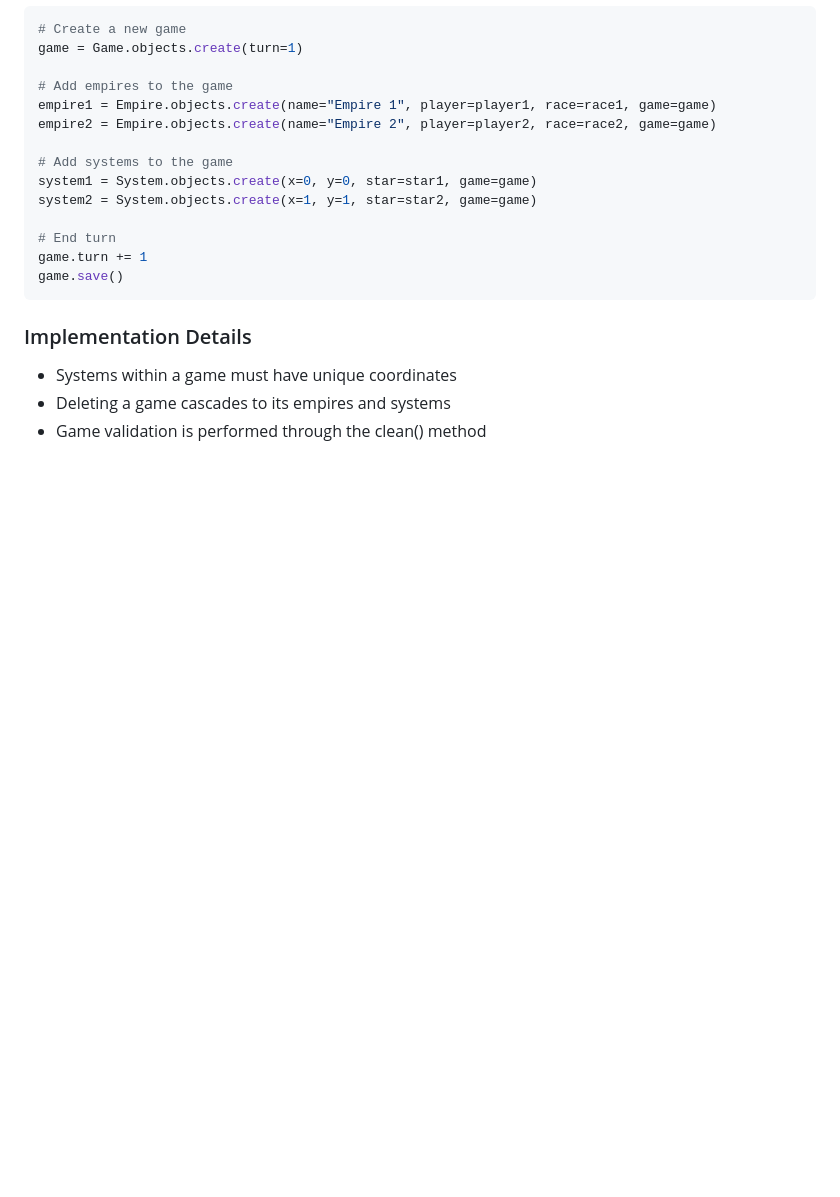
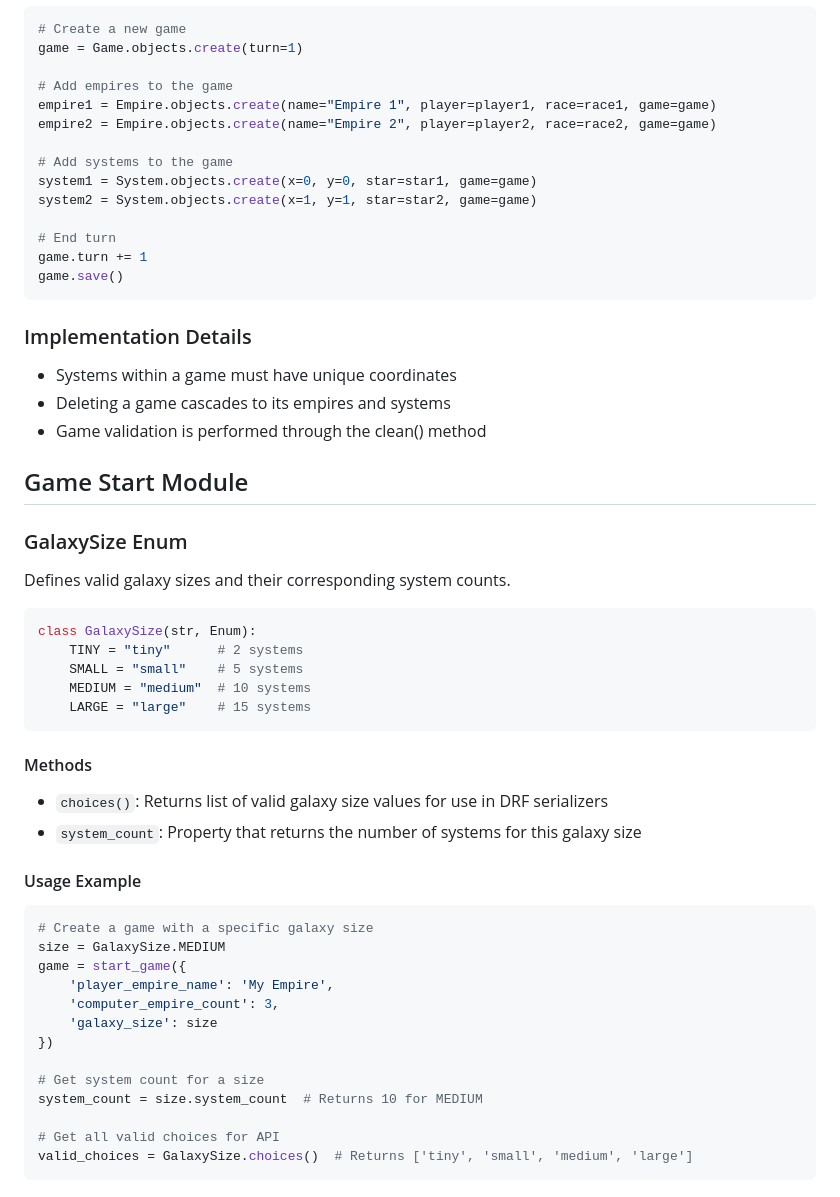
Before and after one commit to ginstrom/phaser-game, a Markdown page: backend/backend_docs/models.md, the part around the change. Drawn GitHub-style; blank space fills up the shorter version.

````diff
--- a/backend/backend_docs/models.md
+++ b/backend/backend_docs/models.md
@@ -389,3 +389,38 @@ game.save()
 - Systems within a game must have unique coordinates
 - Deleting a game cascades to its empires and systems
 - Game validation is performed through the clean() method
+
+## Game Start Module
+
+### GalaxySize Enum
+
+Defines valid galaxy sizes and their corresponding system counts.
+
+```python
+class GalaxySize(str, Enum):
+    TINY = "tiny"      # 2 systems
+    SMALL = "small"    # 5 systems
+    MEDIUM = "medium"  # 10 systems
+    LARGE = "large"    # 15 systems
+```
+
+#### Methods
+- `choices()`: Returns list of valid galaxy size values for use in DRF serializers
+- `system_count`: Property that returns the number of systems for this galaxy size
+
+#### Usage Example
+```python
+# Create a game with a specific galaxy size
+size = GalaxySize.MEDIUM
+game = start_game({
+    'player_empire_name': 'My Empire',
+    'computer_empire_count': 3,
+    'galaxy_size': size
+})
+
+# Get system count for a size
+system_count = size.system_count  # Returns 10 for MEDIUM
+
+# Get all valid choices for API
+valid_choices = GalaxySize.choices()  # Returns ['tiny', 'small', 'medium', 'large']
+```
````
Also changed, not shown: backend/backend_docs/api.md (+44 -0 lines), backend/backend_docs/revision_history.md (+15 -0 lines).
